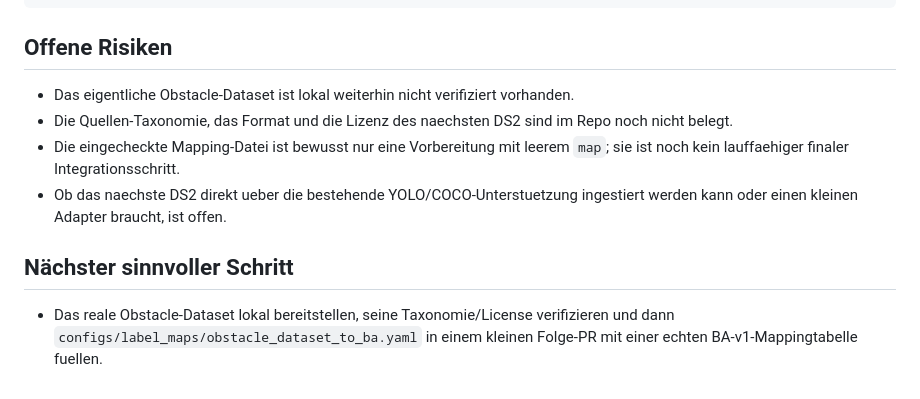
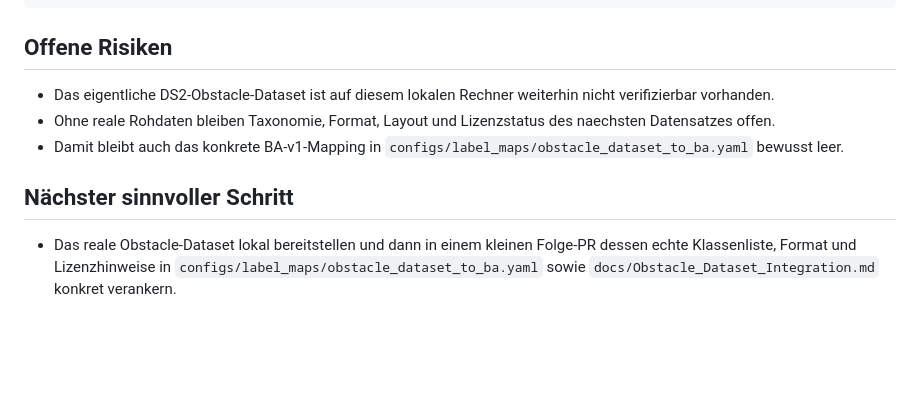
Before and after one commit to KreutzM/owli-detector-train-keras, a Markdown page: docs/reviews/Codex-Task-Report_last.md, the part around one of its changes. GitHub-like rendering; blank space fills up the shorter version.

````diff
--- a/docs/reviews/Codex-Task-Report_last.md
+++ b/docs/reviews/Codex-Task-Report_last.md
@@ -75,10 +65,9 @@ python -m owli_train dataset validate \
 ```
 
 ## Offene Risiken
-- Das eigentliche Obstacle-Dataset ist lokal weiterhin nicht verifiziert vorhanden.
-- Die Quellen-Taxonomie, das Format und die Lizenz des naechsten DS2 sind im Repo noch nicht belegt.
-- Die eingecheckte Mapping-Datei ist bewusst nur eine Vorbereitung mit leerem `map`; sie ist noch kein lauffaehiger finaler Integrationsschritt.
-- Ob das naechste DS2 direkt ueber die bestehende YOLO/COCO-Unterstuetzung ingestiert werden kann oder einen kleinen Adapter braucht, ist offen.
+- Das eigentliche DS2-Obstacle-Dataset ist auf diesem lokalen Rechner weiterhin nicht verifizierbar vorhanden.
+- Ohne reale Rohdaten bleiben Taxonomie, Format, Layout und Lizenzstatus des naechsten Datensatzes offen.
+- Damit bleibt auch das konkrete BA-v1-Mapping in `configs/label_maps/obstacle_dataset_to_ba.yaml` bewusst leer.
 
 ## Nächster sinnvoller Schritt
-- Das reale Obstacle-Dataset lokal bereitstellen, seine Taxonomie/License verifizieren und dann `configs/label_maps/obstacle_dataset_to_ba.yaml` in einem kleinen Folge-PR mit einer echten BA-v1-Mappingtabelle fuellen.
+- Das reale Obstacle-Dataset lokal bereitstellen und dann in einem kleinen Folge-PR dessen echte Klassenliste, Format und Lizenzhinweise in `configs/label_maps/obstacle_dataset_to_ba.yaml` sowie `docs/Obstacle_Dataset_Integration.md` konkret verankern.
````
Also changed, not shown: other parts of docs/reviews/Codex-Task-Report_last.md (+27 -37 lines), docs/Obstacle_Dataset_Integration.md (+2 -1 lines).
